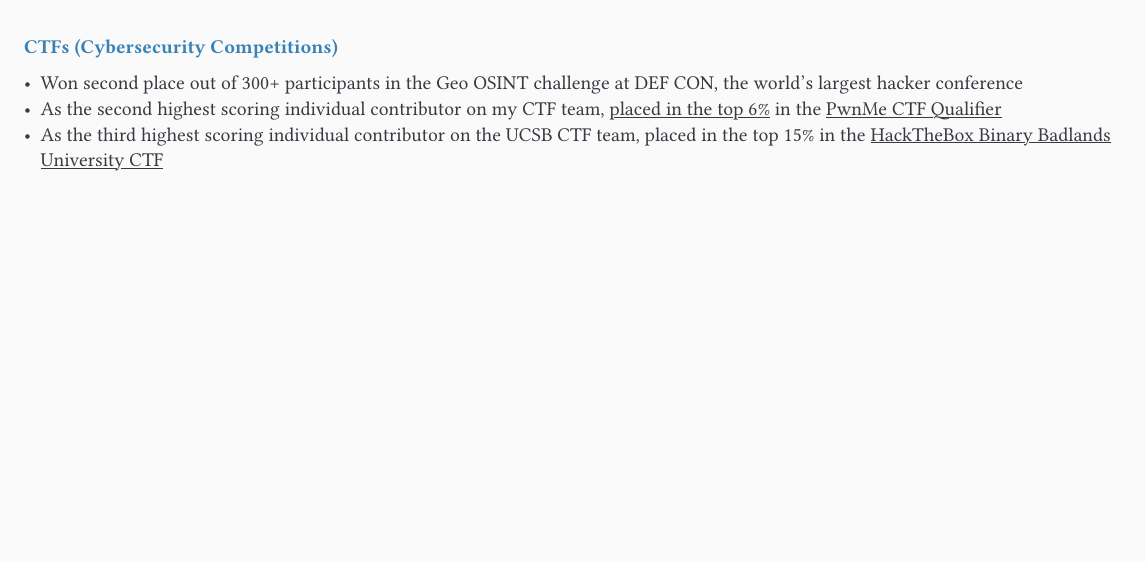
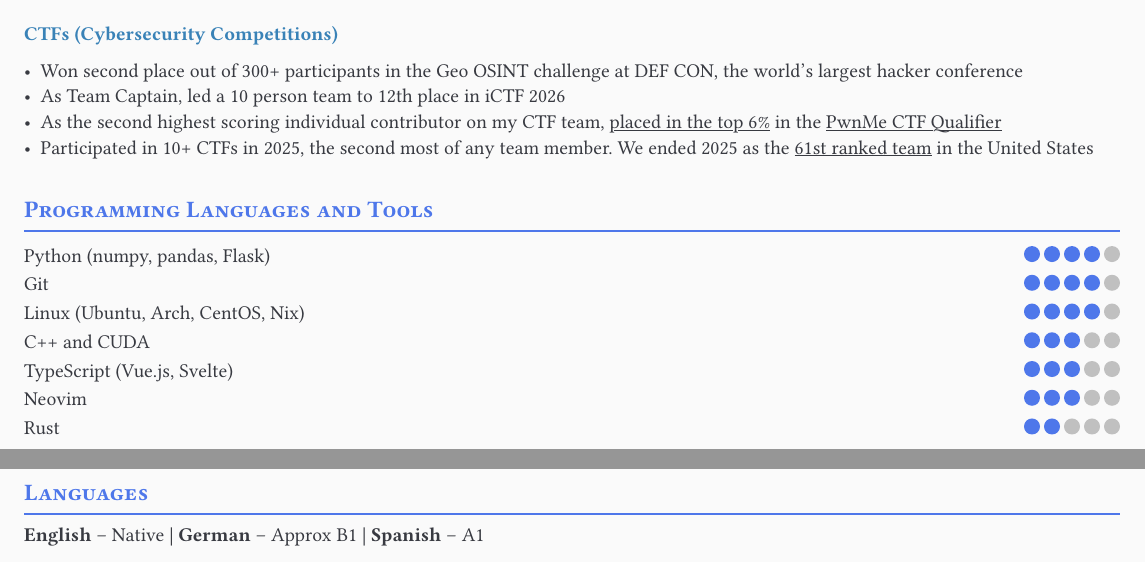
Before and after one commit to aneziac/aneziac.github.io, a Typst document (applications/cv/cv.typ): part of page 2 of 2 before the commit and two parts of pages 2 and 3 of 3 after it, the two joined at a grey line, cut so that both start at the same text, the shorter picture padded with empty space. The pictures show the PDF file applications/cv/cv.pdf that the author committed with the source.

Commit message:
CV update

```diff
--- a/applications/cv/cv.typ
+++ b/applications/cv/cv.typ
@@ -114,12 +110,28 @@
     - Authored #underline[#link("https://en.wikipedia.org/wiki/Special:Contributions/Humsorgan")[just under one thousand Wikipedia contributions]], and wrote several tools to help automate data collection
     - Made corrections and wrote a chapter for a popular #underline[#link("https://github.com/wmboyles/Math-Summaries")[online summary textbook of early undergraduate math courses]]
 
-    #v(1.5em)
+    #v(0.5em)
 
     ==== CTFs (Cybersecurity Competitions)
 
     - Won second place out of 300+ participants in the Geo OSINT challenge at DEF CON, the world's largest hacker conference
+    - As Team Captain, led a 10 person team to 12th place in iCTF 2026
     - As the second highest scoring individual contributor on my CTF team, #underline[#link("https://ctftime.org/team/364095")[placed in the top 6%]] in the #underline[#link("https://ctftime.org/event/2658")[PwnMe CTF Qualifier]]
-    - As the third highest scoring individual contributor on the UCSB CTF team, placed in the top 15% in the #underline[#link("https://ctftime.org/event/2539/")[HackTheBox Binary Badlands University CTF]]
+    - Participated in 10+ CTFs in 2025, the second most of any team member. We ended 2025 as the #underline[#link("https://ctftime.org/team/364095")[61st ranked team]] in the United States
+
+    #v(1em)
+    == Programming Languages and Tools
+
+    #skill("Python (numpy, pandas, Flask)", 4)
+    #skill("Git", 4)
+    #skill("Linux (Ubuntu, Arch, CentOS, Nix)", 4)
+    #skill("C++ and CUDA", 3)
+    #skill("TypeScript (Vue.js, Svelte)", 3)
+    #skill("Neovim", 3)
+    #skill("Rust", 2)
+
+    #v(1em)
+    == Languages
+    *English* -- Native *| German* -- Approx B1 *| Spanish* -- A1
   ]
 )
```
Also changed, not shown: applications/course-descriptions/allucsbcoursedescriptions.pdf (added), applications/course-descriptions/gradingscale.pdf (added), applications/cv/cv.pdf, applications/cv/cv.typ (24 more changed lines).
